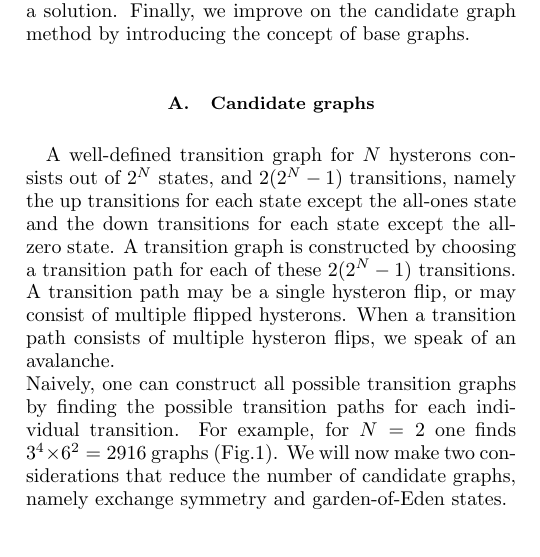
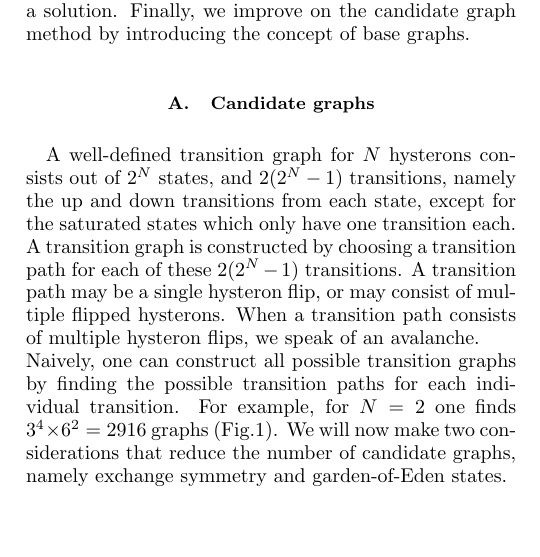
Before and after one commit to MargotHTeunisse/PhD-VanHeckeGroup-Schrijven, a LaTeX paper (Paper_draft.tex): part of one column of page 2 of 5, cut so that both start at the same text, the shorter picture padded with empty space. Compiled offline with pdfLaTeX.

Commit message:
Changed instance of 'all-zero/all-one states' to 'saturated states'

```diff
--- a/Paper_draft.tex
+++ b/Paper_draft.tex
@@ -94,7 +94,7 @@ The region in parameter space associated with each graph is bounded by a set of
 In addition to being an efficient method for conclusively finding the possible graphs, the method of candidate graphs also allows us to consider rational design of graphs. We can use the candidate graph method to directly consider the possibility of the interesting behaviours that have been observed previously, such as multiperiodic cycles and long transients, for a  given number of hysterons.\\
 We here establish our method for finding the transition graphs that are possible for coupled hysterons. We first discuss in section \ref{ssec:candidate_graphs} how one can generate a list of candidate graphs that includes all possible graphs for a given number of hysterons $N$. Next, in section \ref{ssec:realizability}, we explain how to evaluate whether or not a graph is realizable by checking whether its underlying design inequalities have a solution. Finally, we improve on the candidate graph method by introducing the concept of base graphs.
 \subsection{Candidate graphs}\label{ssec:candidate_graphs}
-A well-defined transition graph for $N$ hysterons consists out of $2^N$ states, and $2(2^N-1)$ transitions, namely the up transitions for each state except the all-ones state and the down transitions for each state except the all-zero state. A transition graph is constructed by choosing a transition path for each of these $2(2^N-1)$ transitions. A transition path may be a single hysteron flip, or may consist of multiple flipped hysterons. When a transition path consists of multiple hysteron flips, we speak of an avalanche.\\
+A well-defined transition graph for $N$ hysterons consists out of $2^N$ states, and $2(2^N-1)$ transitions, namely the up and down transitions from each state, except for the saturated states which only have one transition each. A transition graph is constructed by choosing a transition path for each of these $2(2^N-1)$ transitions. A transition path may be a single hysteron flip, or may consist of multiple flipped hysterons. When a transition path consists of multiple hysteron flips, we speak of an avalanche.\\
 Naively, one can construct all possible transition graphs by finding the possible transition paths for each individual transition. For example, for $N=2$ one finds $3^4\times 6^2 = 2916$ graphs (Fig.\ref{fig:transition_paths_N2}). We will now make two considerations that reduce the number of candidate graphs, namely exchange symmetry and garden-of-Eden states.
 \begin{figure}[ht!]
     \centering
```
Also changed, not shown: Paper_draft.pdf, 1 other file.
